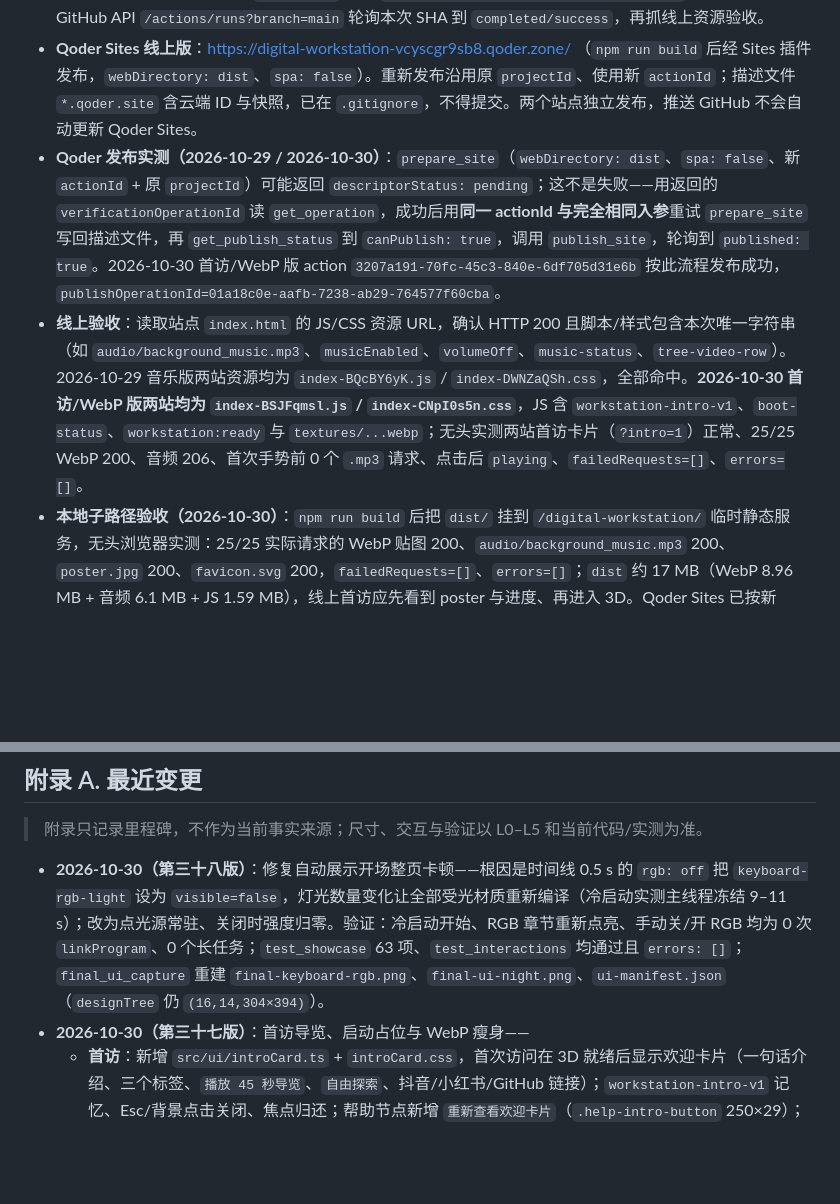
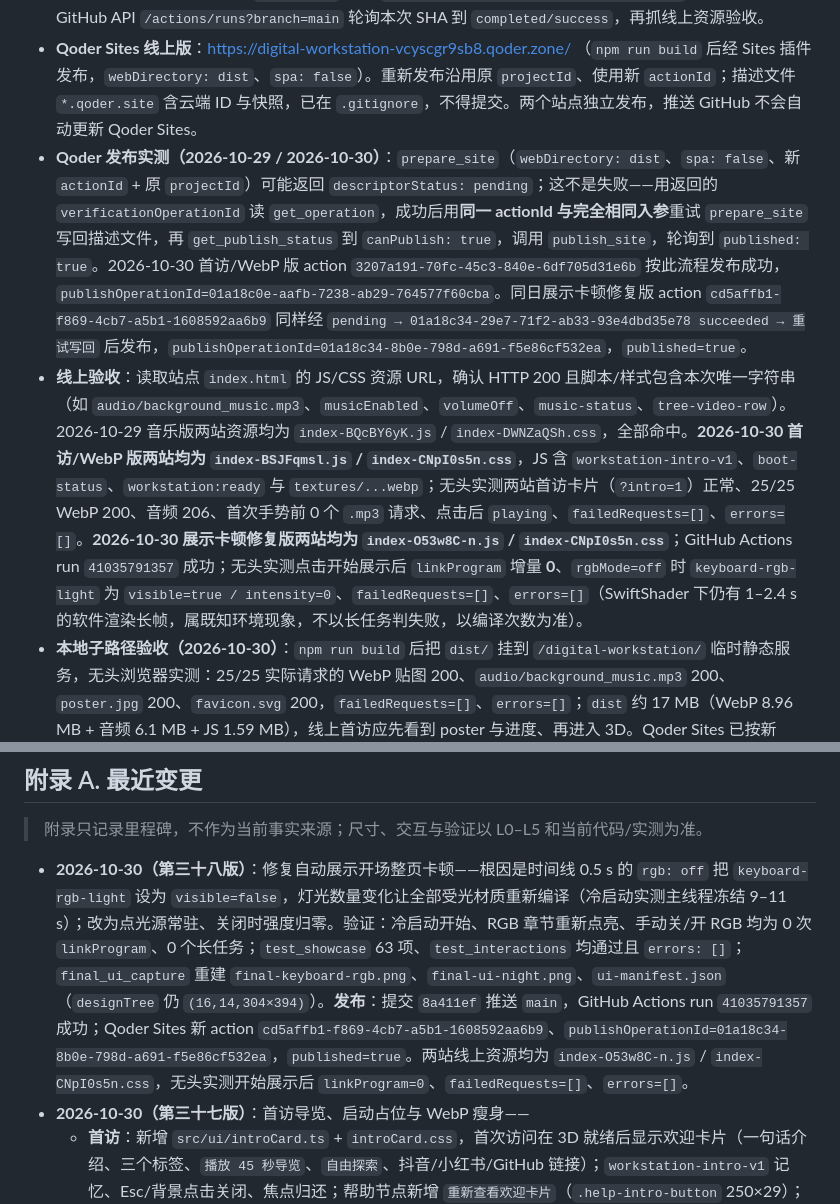
Before and after one commit to Osinglehh/digital-workstation, a Markdown page: AGENTS.md, 2 parts joined by grey strips. Rendered like a GitHub page; blank space fills up the shorter version.

Commit message:
文档：记录展示卡顿修复的两站发布与线上验收
补充 RGB 点光可见性约束的回归标准，更新 GitHub Pages 与 Qoder Sites
的 action、资源哈希和无头验收结果。

```diff
--- a/AGENTS.md
+++ b/AGENTS.md
@@ -491,8 +491,8 @@ node tools/capture_orbit.mjs label az el dist tx ty tz
 - **常规发布**：改代码 → `npm run typecheck`、`npm run build` → 按 L4.0 跑对应测试 → 中文提交说明 → push 到 `main` → GitHub Actions 自动构建并部署到 Pages（约 2–3 分钟）；最后打开 https://osinglehh.github.io/digital-workstation/ 确认。
 - **GitHub Pages 工作流**：`.github/workflows/deploy.yml`（checkout → setup-node 24 → `npm ci` → typecheck → build → `configure-pages@v5`（`enablement: true`）→ `upload-pages-artifact`（`dist`）→ `deploy-pages`）。**首次启用必须在仓库 Settings → Pages 把 Source 手动选为 GitHub Actions**：工作流令牌无权创建 Pages 站点，只靠 `enablement` 会报 `Resource not accessible by integration`。推送后可用 GitHub API `/actions/runs?branch=main` 轮询本次 SHA 到 `completed/success`，再抓线上资源验收。
 - **Qoder Sites 线上版**：https://digital-workstation-vcyscgr9sb8.qoder.zone/ （`npm run build` 后经 Sites 插件发布，`webDirectory: dist`、`spa: false`）。重新发布沿用原 `projectId`、使用新 `actionId`；描述文件 `*.qoder.site` 含云端 ID 与快照，已在 `.gitignore`，不得提交。两个站点独立发布，推送 GitHub 不会自动更新 Qoder Sites。
-- **Qoder 发布实测（2026-10-29 / 2026-10-30）**：`prepare_site`（`webDirectory: dist`、`spa: false`、新 `actionId` + 原 `projectId`）可能返回 `descriptorStatus: pending`；这不是失败——用返回的 `verificationOperationId` 读 `get_operation`，成功后用**同一 actionId 与完全相同入参**重试 `prepare_site` 写回描述文件，再 `get_publish_status` 到 `canPublish: true`，调用 `publish_site`，轮询到 `published: true`。2026-10-30 首访/WebP 版 action `3207a191-70fc-45c3-840e-6df705d31e6b` 按此流程发布成功，`publishOperationId=01a18c0e-aafb-7238-ab29-764577f60cba`。
-- **线上验收**：读取站点 `index.html` 的 JS/CSS 资源 URL，确认 HTTP 200 且脚本/样式包含本次唯一字符串（如 `audio/background_music.mp3`、`musicEnabled`、`volumeOff`、`music-status`、`tree-video-row`）。2026-10-29 音乐版两站资源均为 `index-BQcBY6yK.js` / `index-DWNZaQSh.css`，全部命中。**2026-10-30 首访/WebP 版两站均为 `index-BSJFqmsl.js` / `index-CNpI0s5n.css`**，JS 含 `workstation-intro-v1`、`boot-status`、`workstation:ready` 与 `textures/...webp`；无头实测两站首访卡片（`?intro=1`）正常、25/25 WebP 200、音频 206、首次手势前 0 个 `.mp3` 请求、点击后 `playing`、`failedRequests=[]`、`errors=[]`。
+- **Qoder 发布实测（2026-10-29 / 2026-10-30）**：`prepare_site`（`webDirectory: dist`、`spa: false`、新 `actionId` + 原 `projectId`）可能返回 `descriptorStatus: pending`；这不是失败——用返回的 `verificationOperationId` 读 `get_operation`，成功后用**同一 actionId 与完全相同入参**重试 `prepare_site` 写回描述文件，再 `get_publish_status` 到 `canPublish: true`，调用 `publish_site`，轮询到 `published: true`。2026-10-30 首访/WebP 版 action `3207a191-70fc-45c3-840e-6df705d31e6b` 按此流程发布成功，`publishOperationId=01a18c0e-aafb-7238-ab29-764577f60cba`。同日展示卡顿修复版 action `cd5affb1-f869-4cb7-a5b1-1608592aa6b9` 同样经 `pending → 01a18c34-29e7-71f2-ab33-93e4dbd35e78 succeeded → 重试写回` 后发布，`publishOperationId=01a18c34-8b0e-798d-a691-f5e86cf532ea`，`published=true`。
+- **线上验收**：读取站点 `index.html` 的 JS/CSS 资源 URL，确认 HTTP 200 且脚本/样式包含本次唯一字符串（如 `audio/background_music.mp3`、`musicEnabled`、`volumeOff`、`music-status`、`tree-video-row`）。2026-10-29 音乐版两站资源均为 `index-BQcBY6yK.js` / `index-DWNZaQSh.css`，全部命中。**2026-10-30 首访/WebP 版两站均为 `index-BSJFqmsl.js` / `index-CNpI0s5n.css`**，JS 含 `workstation-intro-v1`、`boot-status`、`workstation:ready` 与 `textures/...webp`；无头实测两站首访卡片（`?intro=1`）正常、25/25 WebP 200、音频 206、首次手势前 0 个 `.mp3` 请求、点击后 `playing`、`failedRequests=[]`、`errors=[]`。**2026-10-30 展示卡顿修复版两站均为 `index-O53w8C-n.js` / `index-CNpI0s5n.css`**；GitHub Actions run `41035791357` 成功；无头实测点击开始展示后 `linkProgram` 增量 **0**、`rgbMode=off` 时 `keyboard-rgb-light` 为 `visible=true / intensity=0`、`failedRequests=[]`、`errors=[]`（SwiftShader 下仍有 1–2.4 s 的软件渲染长帧，属既知环境现象，不以长任务判失败，以编译次数为准）。
 - **本地子路径验收（2026-10-30）**：`npm run build` 后把 `dist/` 挂到 `/digital-workstation/` 临时静态服务，无头浏览器实测：25/25 实际请求的 WebP 贴图 200、`audio/background_music.mp3` 200、`poster.jpg` 200、`favicon.svg` 200，`failedRequests=[]`、`errors=[]`；`dist` 约 17 MB（WebP 8.96 MB + 音频 6.1 MB + JS 1.59 MB），线上首访应先看到 poster 与进度、再进入 3D。Qoder Sites 已按新 action 发布，线上复验见「线上验收」。
 - **音频资源验收**：`audio/background_music.mp3`（6,395,452 B）在两站均须 200/206；GitHub Pages 返回 `Content-Type: audio/mp3`，Qoder Sites 返回 `application/octet-stream`，但 Chromium 仍能解码播放（实测点击声音节点后 `playback=playing`），不要只凭 Qoder 的 MIME 判失败。线上用无头浏览器确认首次 `blocked`、点击后 `playing`、关闭/开启正常、`failedRequests=[]`、`errors:[]`；首屏因 `preload='none'` 不应下载音频。
 - **子路径部署前提**：`vite.config.ts` 的 `base: './'` 与运行时贴图相对路径 `textures/...` 缺一不可（Pages 项目站在 `/<仓库名>/` 子路径下）。验证方法：把 `dist/` 挂到 `/digital-workstation/` 的临时静态服务，用无头浏览器确认 25 张贴图全 200、poster/OG/favicon 可访问、失败请求与页面错误均为 0；临时探针用完按 L4.6 删除。
@@ -746,7 +746,7 @@ node tools/capture_orbit.mjs label az el dist tx ty tz
 
 > 附录只记录里程碑，不作为当前事实来源；尺寸、交互与验证以 L0–L5 和当前代码/实测为准。
 
-- **2026-10-30（第三十八版）**：修复自动展示开场整页卡顿——根因是时间线 0.5 s 的 `rgb: off` 把 `keyboard-rgb-light` 设为 `visible=false`，灯光数量变化让全部受光材质重新编译（冷启动实测主线程冻结 9–11 s）；改为点光源常驻、关闭时强度归零。验证：冷启动开始、RGB 章节重新点亮、手动关/开 RGB 均为 0 次 `linkProgram`、0 个长任务；`test_showcase` 63 项、`test_interactions` 均通过且 `errors: []`；`final_ui_capture` 重建 `final-keyboard-rgb.png`、`final-ui-night.png`、`ui-manifest.json`（`designTree` 仍 `(16,14,304×394)`）。
+- **2026-10-30（第三十八版）**：修复自动展示开场整页卡顿——根因是时间线 0.5 s 的 `rgb: off` 把 `keyboard-rgb-light` 设为 `visible=false`，灯光数量变化让全部受光材质重新编译（冷启动实测主线程冻结 9–11 s）；改为点光源常驻、关闭时强度归零。验证：冷启动开始、RGB 章节重新点亮、手动关/开 RGB 均为 0 次 `linkProgram`、0 个长任务；`test_showcase` 63 项、`test_interactions` 均通过且 `errors: []`；`final_ui_capture` 重建 `final-keyboard-rgb.png`、`final-ui-night.png`、`ui-manifest.json`（`designTree` 仍 `(16,14,304×394)`）。**发布**：提交 `8a411ef` 推送 `main`，GitHub Actions run `41035791357` 成功；Qoder Sites 新 action `cd5affb1-f869-4cb7-a5b1-1608592aa6b9`、`publishOperationId=01a18c34-8b0e-798d-a691-f5e86cf532ea`，`published=true`。两站线上资源均为 `index-O53w8C-n.js` / `index-CNpI0s5n.css`，无头实测开始展示后 `linkProgram=0`、`failedRequests=[]`、`errors=[]`。
 - **2026-10-30（第三十七版）**：首访导览、启动占位与 WebP 瘦身——
   - **首访**：新增 `src/ui/introCard.ts` + `introCard.css`，首次访问在 3D 就绪后显示欢迎卡片（一句话介绍、三个标签、`播放 45 秒导览`、`自由探索`、抖音/小红书/GitHub 链接）；`workstation-intro-v1` 记忆、Esc/背景点击关闭、焦点归还；帮助节点新增 `重新查看欢迎卡片`（`.help-intro-button` 250×29）；`navigator.webdriver` 默认跳过，`?intro=1/0` 强制/禁用；`window.__workstation.intro.show/dismiss/isOpen` 供回归。实测卡片 1200×900 **432×322 @ (384,289)**、390×844 **366×354 @ (12,245)**，`bodyScrollWidth=390`。
   - **加载与元数据**：`index.html` 新增 `#boot` 启动占位（`poster.jpg` 1600×1200/153 KB、`n/25` 贴图进度、失败链接、WebGL 回退）与 description/OG/Twitter/favicon/apple-touch-icon；`main.ts` 挂 `DefaultLoadingManager`，贴图与首帧都就绪后 460 ms 真正 `hidden` 并派发 `workstation:ready`，15 s 兜底；`--disable-webgl` 探针显示 `#boot-error` 文案与 3 个链接；分享封面 `public/og-cover.jpg` 1200×630/86 KB，OG 图片使用 GitHub Pages 绝对 URL。
```
